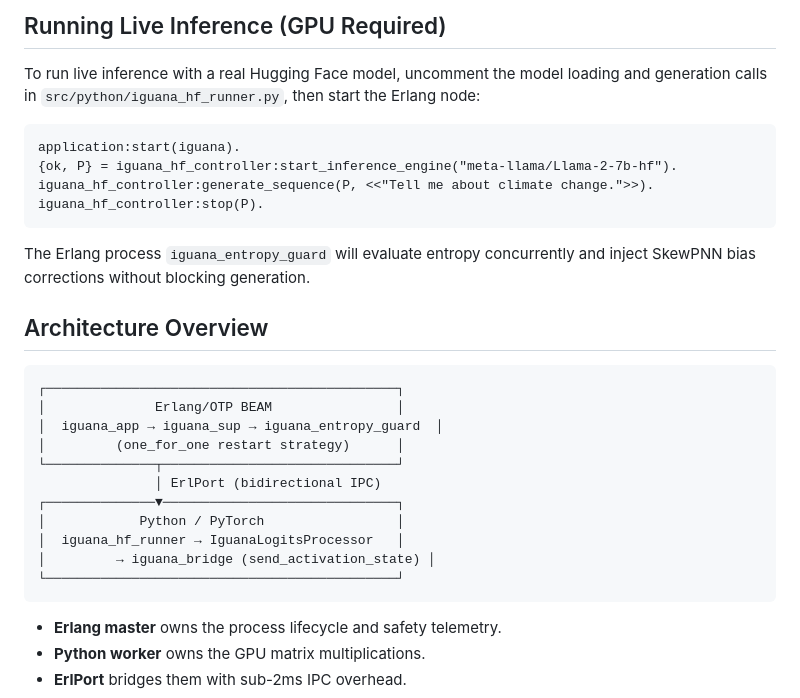
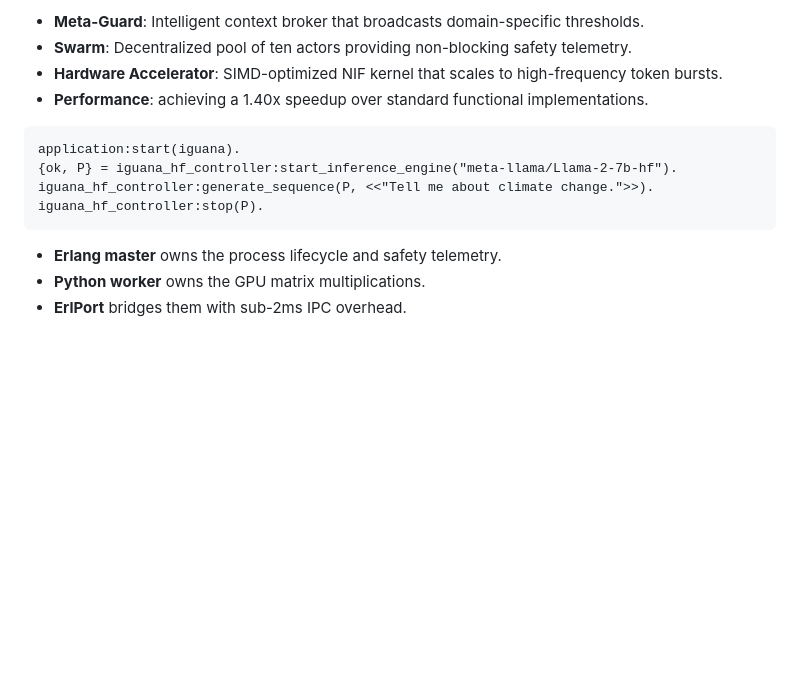
Before and after one commit to KathiraveluLab/IGUANA, a Markdown page: README.md, the part around one of its changes. Rendered like a GitHub page; blank space fills up the shorter version.

````diff
--- a/README.md
+++ b/README.md
@@ -92,9 +113,9 @@ cd src/eval && erlc benchmark.erl && erl -noshell -s benchmark run -s init stop
 ```
 
-## Running Live Inference (GPU Required)
-
-To run live inference with a real Hugging Face model, uncomment the model loading and generation calls in `src/python/iguana_hf_runner.py`, then start the Erlang node:
-
+- **Meta-Guard**: Intelligent context broker that broadcasts domain-specific thresholds.
+- **Swarm**: Decentralized pool of ten actors providing non-blocking safety telemetry.
+- **Hardware Accelerator**: SIMD-optimized NIF kernel that scales to high-frequency token bursts.
+- **Performance**: achieving a 1.40x speedup over standard functional implementations.
 ```erlang
 application:start(iguana).
 {ok, P} = iguana_hf_controller:start_inference_engine("meta-llama/Llama-2-7b-hf").
@@ -102,23 +123,6 @@ iguana_hf_controller:generate_sequence(P, <<"Tell me about climate change.">>).
 iguana_hf_controller:stop(P).
 ```
 
-The Erlang process `iguana_entropy_guard` will evaluate entropy concurrently and inject SkewPNN bias corrections without blocking generation.
-
-## Architecture Overview
-
-```
-┌─────────────────────────────────────────────┐
-│              Erlang/OTP BEAM                │
-│  iguana_app → iguana_sup → iguana_entropy_guard  │
-│         (one_for_one restart strategy)      │
-└──────────────┬──────────────────────────────┘
-               │ ErlPort (bidirectional IPC)
-┌──────────────▼──────────────────────────────┐
-│            Python / PyTorch                 │
-│  iguana_hf_runner → IguanaLogitsProcessor   │
-│         → iguana_bridge (send_activation_state) │
-└─────────────────────────────────────────────┘
-```
 
 - **Erlang master** owns the process lifecycle and safety telemetry.
 - **Python worker** owns the GPU matrix multiplications.
````
Also changed, not shown: other parts of README.md (+60 -39 lines).
